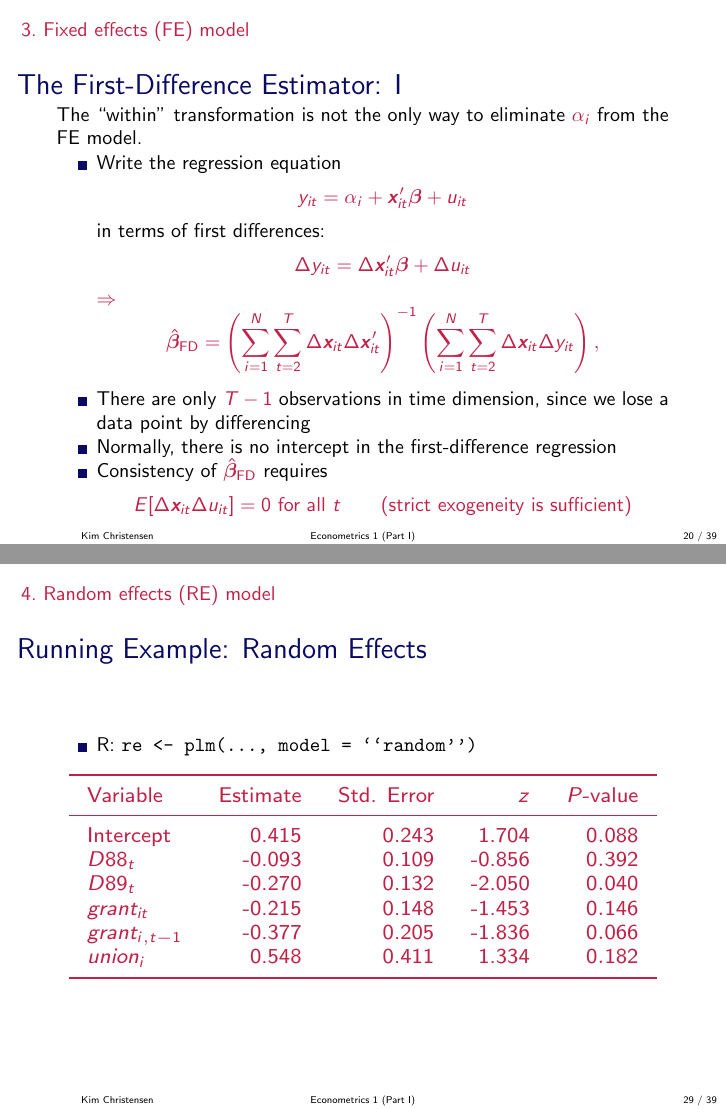
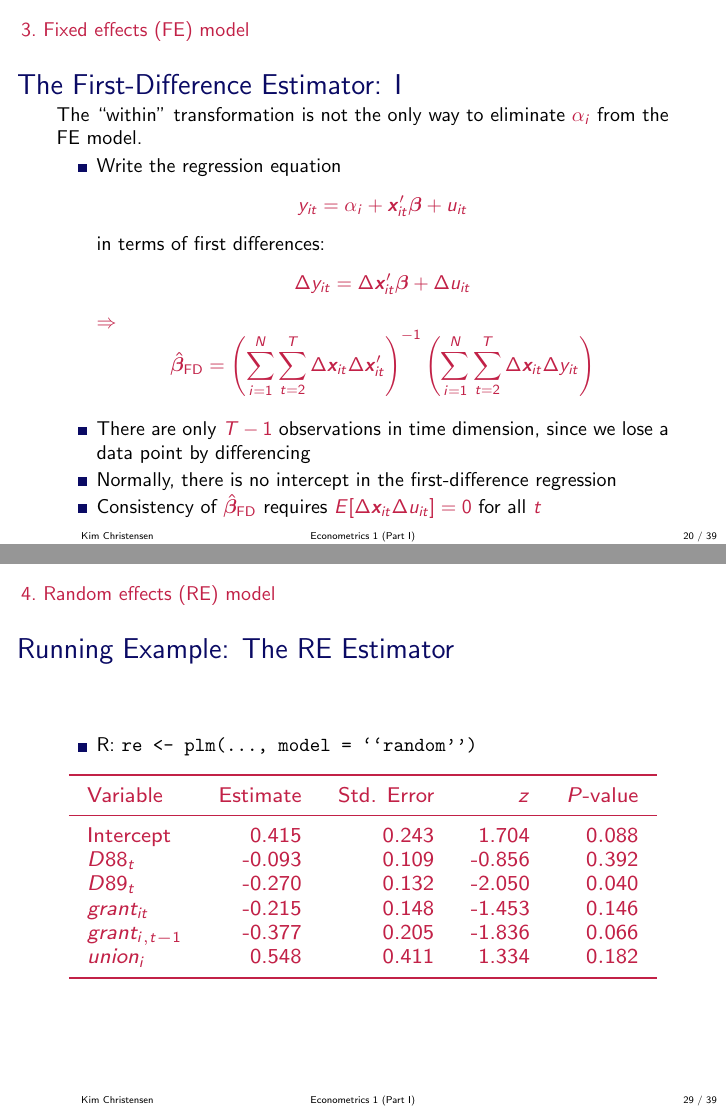
Before and after one commit to Kim-Christensen-AU/Econometrics1, LaTeX slides (Panel_Data_Analysis.tex): pages 25 and 35 of 48, joined at a grey line. Compiled offline with pdfLaTeX.

Commit message:
Updates from Overleaf

```diff
--- a/Panel_Data_Analysis.tex
+++ b/Panel_Data_Analysis.tex
@@ -534,18 +534,16 @@ $\Rightarrow$
 \left(
 \sum_{i=1}^{N}\sum_{t=2}^{T}
 \Delta \vx_{it}\Delta y_{it}
-\right),
+\right)
 \]
 
 \item There are only $T-1$ observations in time dimension, since we lose a data point by differencing
 
 \item Normally, there is no intercept in the first-difference regression
 
-\item Consistency of $\hat\vbeta_{\text{FD}}$ requires
-$$
-E[\Delta \vx_{it} \Delta  u_{it}] = 0 \text{ for all $t$}
-\qquad \text{(strict exogeneity is sufficient)}
-$$
+\item Consistency of $\hat\vbeta_{\text{FD}}$ requires $
+E[\Delta \vx_{it} \Delta  u_{it}] = 0$ for all $t$
+
 
 \end{itemize}
 
@@ -712,7 +710,7 @@ $$
 \end{enumerate}
 \end{frame}
 
-\begin{frame}{Running Example: Random Effects}
+\begin{frame}{Running Example: The RE Estimator}
 \input{files/job_training_re.tex}
 \end{frame}
 
```
Also changed, not shown: Panel_Data_Analysis.tex (10 more changed lines).
